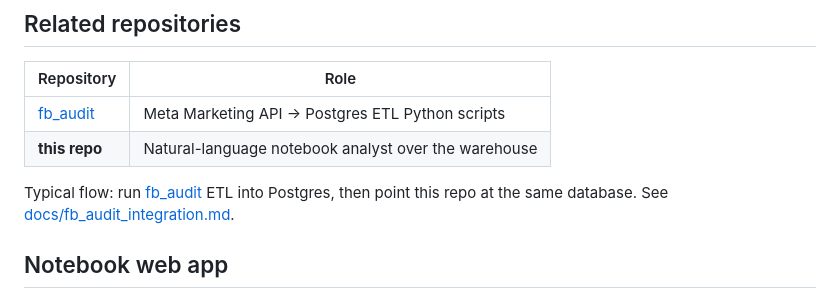
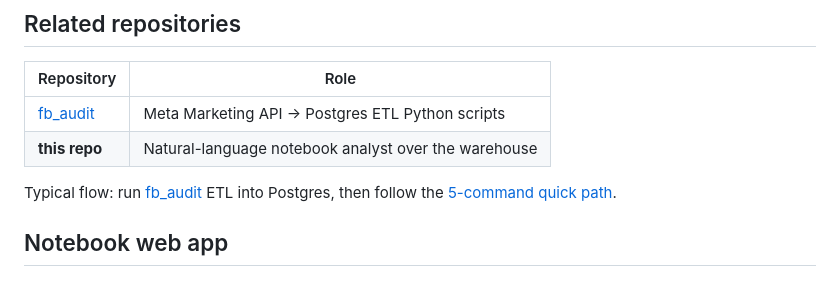
Before and after one commit to KhatkevichKirill/data_analyst-fb_audit, a Markdown page: README.md, the part around the change. Rendered like a GitHub page.

```diff
--- a/README.md
+++ b/README.md
@@ -22,7 +22,7 @@ For ingestion ETL scripts, see [fb_audit](https://github.com/KhatkevichKirill/fb
 | [fb_audit](https://github.com/KhatkevichKirill/fb_audit) | Meta Marketing API → Postgres ETL Python scripts |
 | **this repo** | Natural-language notebook analyst over the warehouse |
 
-Typical flow: run [fb_audit](https://github.com/KhatkevichKirill/fb_audit) ETL into Postgres, then point this repo at the same database. See [docs/fb_audit_integration.md](docs/fb_audit_integration.md).
+Typical flow: run [fb_audit](https://github.com/KhatkevichKirill/fb_audit) ETL into Postgres, then follow the [5-command quick path](docs/fb_audit_integration.md#quick-path--fb_audit-already-running).
 
 ## Notebook web app
 
```
Also changed, not shown: docs/fb_audit_integration.md (+74 -1 lines).
